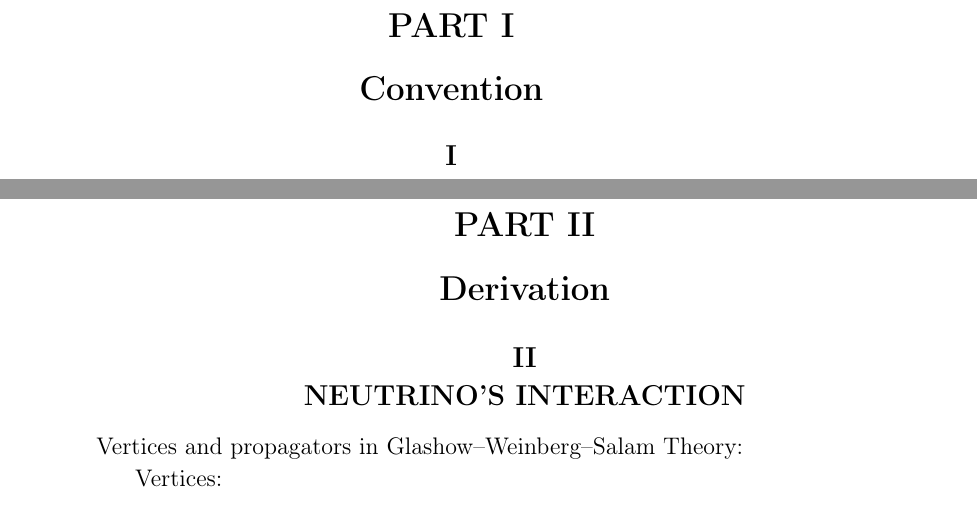
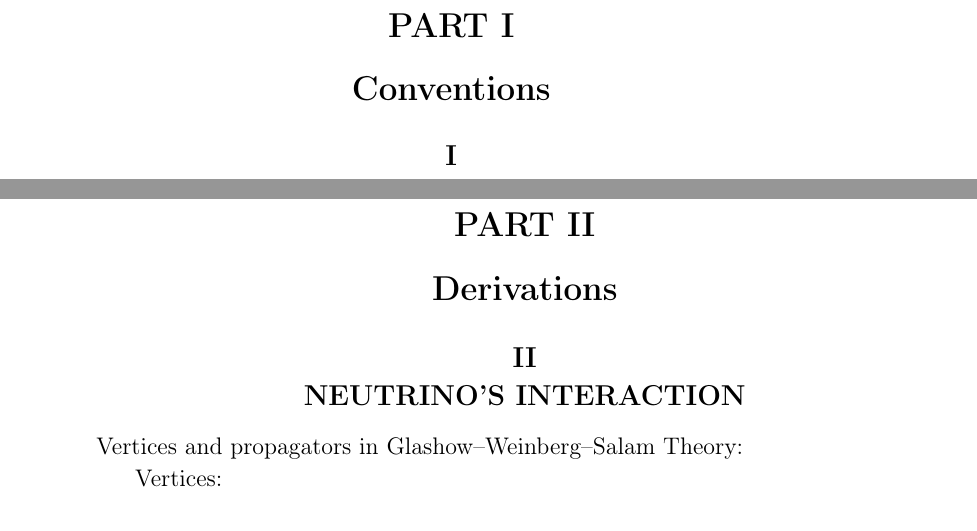
Before and after one commit to dachengx/cross_section, a LaTeX book (note/main.tex): two parts of pages 7 and 8 of 40, joined at a grey line, cut so that both start at the same text. Compiled offline with pdfLaTeX.

Commit message:
Update README.md

```diff
--- a/note/main.tex
+++ b/note/main.tex
@@ -191,10 +191,10 @@
 
 \pagenumbering{arabic}
 
-\section{Convention}
-\input{convention}
+\section{Conventions}
+\input{conventions}
 
-\section{Derivation}
+\section{Derivations}
 \input{neutrino}
 \input{wimp}
 \input{dark_photon}
```
Also changed, not shown: README.md, note/conventions.tex (renamed from note/convention.tex).
